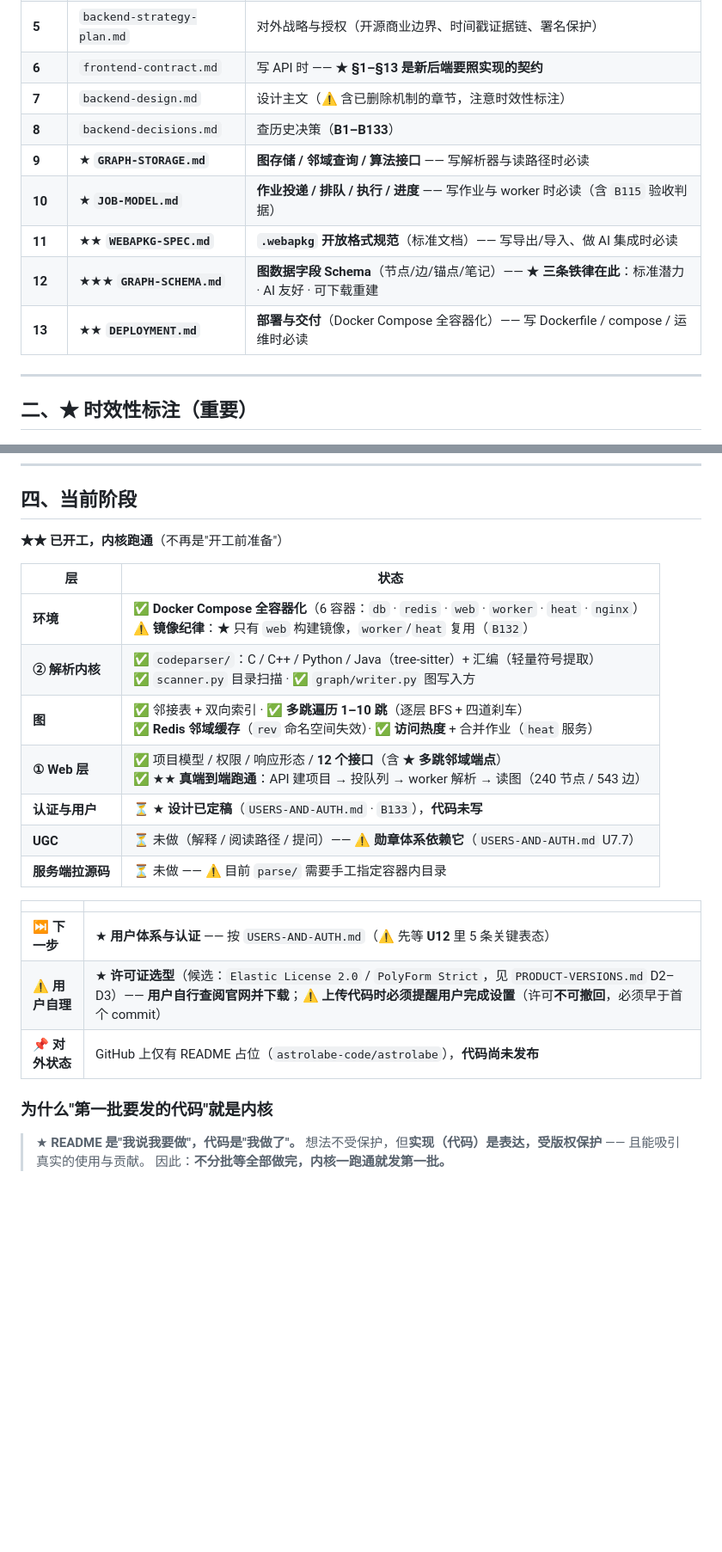
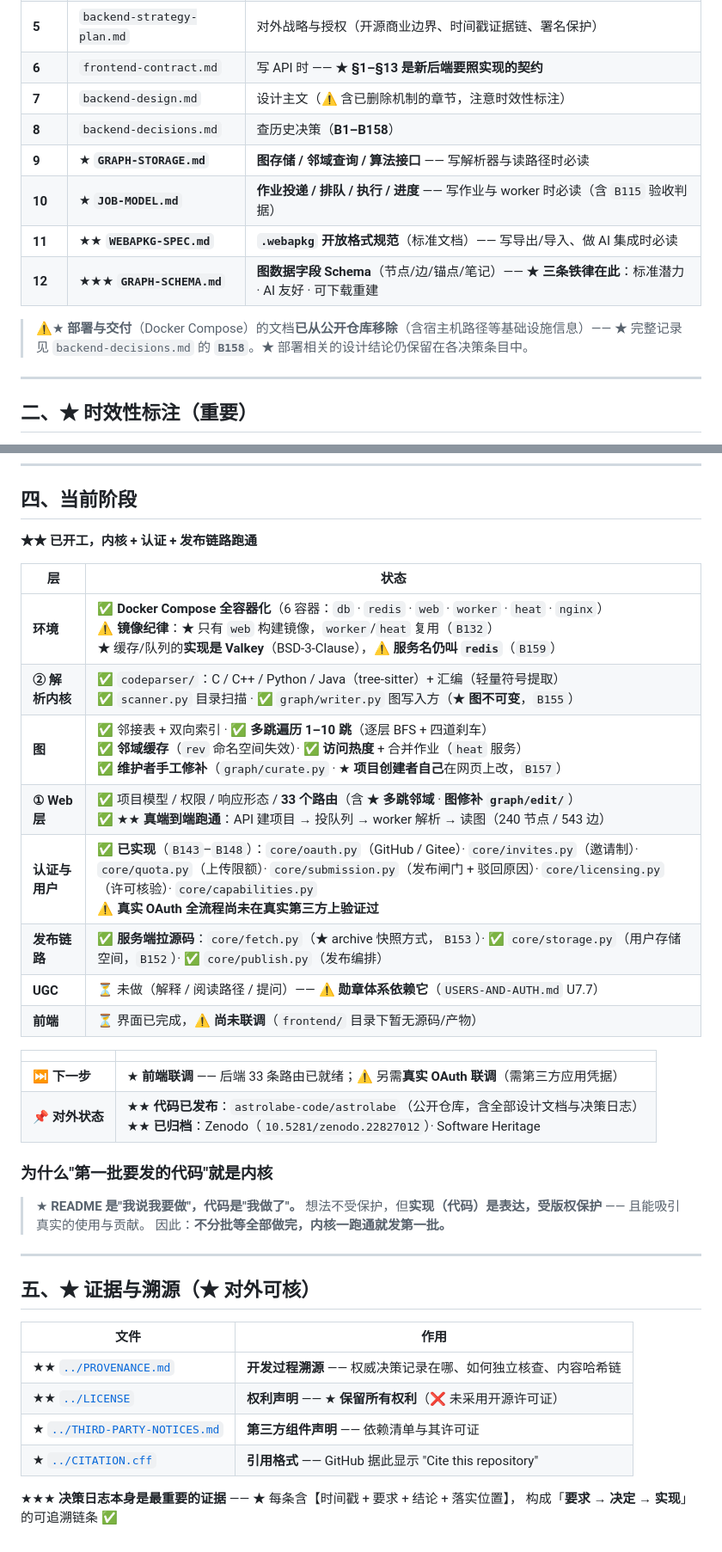
Before and after one commit to astrolabe-code/astrolabe, a Markdown page: docs/README.md, 2 parts joined by grey strips. Shown at 86% size. Drawn GitHub-style; blank space fills up the shorter version.

```diff
--- a/docs/README.md
+++ b/docs/README.md
@@ -17,12 +17,14 @@
 | **5** | `backend-strategy-plan.md` | 对外战略与授权（开源商业边界、时间戳证据链、署名保护） |
 | **6** | `frontend-contract.md` | 写 API 时 —— ★ **§1–§13 是新后端要照实现的契约** |
 | **7** | `backend-design.md` | 设计主文（⚠ 含已删除机制的章节，注意时效性标注） |
-| **8** | `backend-decisions.md` | 查历史决策（**B1–B133**） |
+| **8** | `backend-decisions.md` | 查历史决策（**B1–B158**） |
 | **9** | ★ **`GRAPH-STORAGE.md`** | **图存储 / 邻域查询 / 算法接口** —— 写解析器与读路径时必读 |
 | **10** | ★ **`JOB-MODEL.md`** | **作业投递 / 排队 / 执行 / 进度** —— 写作业与 worker 时必读（含 `B115` 验收判据） |
 | **11** | ★★ **`WEBAPKG-SPEC.md`** | **`.webapkg` 开放格式规范**（标准文档）—— 写导出/导入、做 AI 集成时必读 |
 | **12** | ★★★ **`GRAPH-SCHEMA.md`** | **图数据字段 Schema**（节点/边/锚点/笔记）—— ★ **三条铁律在此**：标准潜力 · AI 友好 · 可下载重建 |
-| **13** | ★★ **`DEPLOYMENT.md`** | **部署与交付**（Docker Compose 全容器化）—— 写 Dockerfile / compose / 运维时必读 |
+
+> ⚠★ **部署与交付**（Docker Compose）的文档**已从公开仓库移除**（含宿主机路径等基础设施信息）——
+> ★ 完整记录见 `backend-decisions.md` 的 **`B158`**。★ 部署相关的设计结论仍保留在各决策条目中。
 
 ---
 
@@ -86,26 +87,40 @@
 
 ## 四、当前阶段
 
-**★★ 已开工，内核跑通**（不再是"开工前准备"）
+**★★ 已开工，内核 + 认证 + 发布链路跑通**
 
 | 层 | 状态 |
 |---|---|
-| **环境** | ✅ **Docker Compose 全容器化**（6 容器：`db` · `redis` · `web` · `worker` · `heat` · `nginx`）<br>⚠ **镜像纪律**：★ 只有 `web` 构建镜像，`worker`/`heat` 复用（`B132`） |
-| **② 解析内核** | ✅ `codeparser/`：C / C++ / Python / Java（tree-sitter）+ 汇编（轻量符号提取）<br>✅ `scanner.py` 目录扫描 · ✅ `graph/writer.py` 图写入方 |
-| **图** | ✅ 邻接表 + 双向索引 · ✅ **多跳遍历 1–10 跳**（逐层 BFS + 四道刹车）<br>✅ **Redis 邻域缓存**（`rev` 命名空间失效）· ✅ **访问热度** + 合并作业（`heat` 服务） |
-| **① Web 层** | ✅ 项目模型 / 权限 / 响应形态 / **12 个接口**（含 ★ **多跳邻域端点**）<br>✅ ★★ **真端到端跑通**：API 建项目 → 投队列 → worker 解析 → 读图（240 节点 / 543 边） |
-| **认证与用户** | ⏳ ★ **设计已定稿**（`USERS-AND-AUTH.md` · `B133`），**代码未写** |
+| **环境** | ✅ **Docker Compose 全容器化**（6 容器：`db` · `redis` · `web` · `worker` · `heat` · `nginx`）<br>⚠ **镜像纪律**：★ 只有 `web` 构建镜像，`worker`/`heat` 复用（`B132`）<br>★ 缓存/队列的**实现是 Valkey**（BSD-3-Clause），⚠ **服务名仍叫 `redis`**（`B159`） |
+| **② 解析内核** | ✅ `codeparser/`：C / C++ / Python / Java（tree-sitter）+ 汇编（轻量符号提取）<br>✅ `scanner.py` 目录扫描 · ✅ `graph/writer.py` 图写入方（★ **图不可变**，`B155`） |
+| **图** | ✅ 邻接表 + 双向索引 · ✅ **多跳遍历 1–10 跳**（逐层 BFS + 四道刹车）<br>✅ **邻域缓存**（`rev` 命名空间失效）· ✅ **访问热度** + 合并作业（`heat` 服务）<br>✅ **维护者手工修补**（`graph/curate.py` · ★ **项目创建者自己**在网页上改，`B157`） |
+| **① Web 层** | ✅ 项目模型 / 权限 / 响应形态 / **33 个路由**（含 ★ **多跳邻域** · **图修补 `graph/edit/`**）<br>✅ ★★ **真端到端跑通**：API 建项目 → 投队列 → worker 解析 → 读图（240 节点 / 543 边） |
+| **认证与用户** | ✅ **已实现**（`B143`–`B148`）：`core/oauth.py`（GitHub / Gitee）· `core/invites.py`（邀请制）· `core/quota.py`（上传限额）· `core/submission.py`（发布闸门 + 驳回原因）· `core/licensing.py`（许可核验）· `core/capabilities.py`<br>⚠ **真实 OAuth 全流程尚未在真实第三方上验证过** |
+| **发布链路** | ✅ **服务端拉源码**：`core/fetch.py`（★ archive 快照方式，`B153`）· ✅ `core/storage.py`（用户存储空间，`B152`）· ✅ `core/publish.py`（发布编排） |
 | **UGC** | ⏳ 未做（解释 / 阅读路径 / 提问）—— ⚠ **勋章体系依赖它**（`USERS-AND-AUTH.md` U7.7） |
-| **服务端拉源码** | ⏳ 未做 —— ⚠ 目前 `parse/` 需要手工指定容器内目录 |
+| **前端** | ⏳ 界面已完成，⚠ **尚未联调**（`frontend/` 目录下暂无源码/产物） |
 
 | | |
 |---|---|
-| ⏭ **下一步** | ★ **用户体系与认证** —— 按 `USERS-AND-AUTH.md`（⚠ 先等 **U12** 里 5 条关键表态） |
-| ⚠ **用户自理** | ★ **许可证选型**（候选：`Elastic License 2.0` / `PolyForm Strict`，见 `PRODUCT-VERSIONS.md` D2–D3）—— **用户自行查阅官网并下载**；⚠ **上传代码时必须提醒用户完成设置**（许可**不可撤回**，必须早于首个 commit） |
-| 📌 **对外状态** | GitHub 上仅有 README 占位（`astrolabe-code/astrolabe`），**代码尚未发布** |
+| ⏭ **下一步** | ★ **前端联调** —— 后端 33 条路由已就绪；⚠ 另需**真实 OAuth 联调**（需第三方应用凭据） |
+| 📌 **对外状态** | ★★ **代码已发布**：`astrolabe-code/astrolabe`（公开仓库，含全部设计文档与决策日志）<br>★★ **已归档**：Zenodo（`10.5281/zenodo.22827012`）· Software Heritage |
 
 ### 为什么"第一批要发的代码"就是内核
 
 > ★ **README 是"我说我要做"，代码是"我做了"。**
 > 想法不受保护，但**实现（代码）是表达，受版权保护** —— 且能吸引真实的使用与贡献。
 > 因此：**不分批等全部做完，内核一跑通就发第一批。**
+
+---
+
+## 五、★ 证据与溯源（★ 对外可核）
+
+| 文件 | 作用 |
+|---|---|
+| ★★ [`../PROVENANCE.md`](../PROVENANCE.md) | **开发过程溯源** —— 权威决策记录在哪、如何独立核查、内容哈希链 |
+| ★★ [`../LICENSE`](../LICENSE) | **权利声明** —— ★ **保留所有权利**（❌ 未采用开源许可证） |
+| ★ [`../THIRD-PARTY-NOTICES.md`](../THIRD-PARTY-NOTICES.md) | **第三方组件声明** —— 依赖清单与其许可证 |
+| ★ [`../CITATION.cff`](../CITATION.cff) | **引用格式** —— GitHub 据此显示 "Cite this repository" |
+
+★★★ **决策日志本身是最重要的证据** —— ★ 每条含【时间戳 + 要求 + 结论 + 落实位置】，
+构成「**要求 → 决定 → 实现**」的可追溯链条 ✅
```
Also changed, not shown: other parts of docs/README.md (+1 -2 lines).
